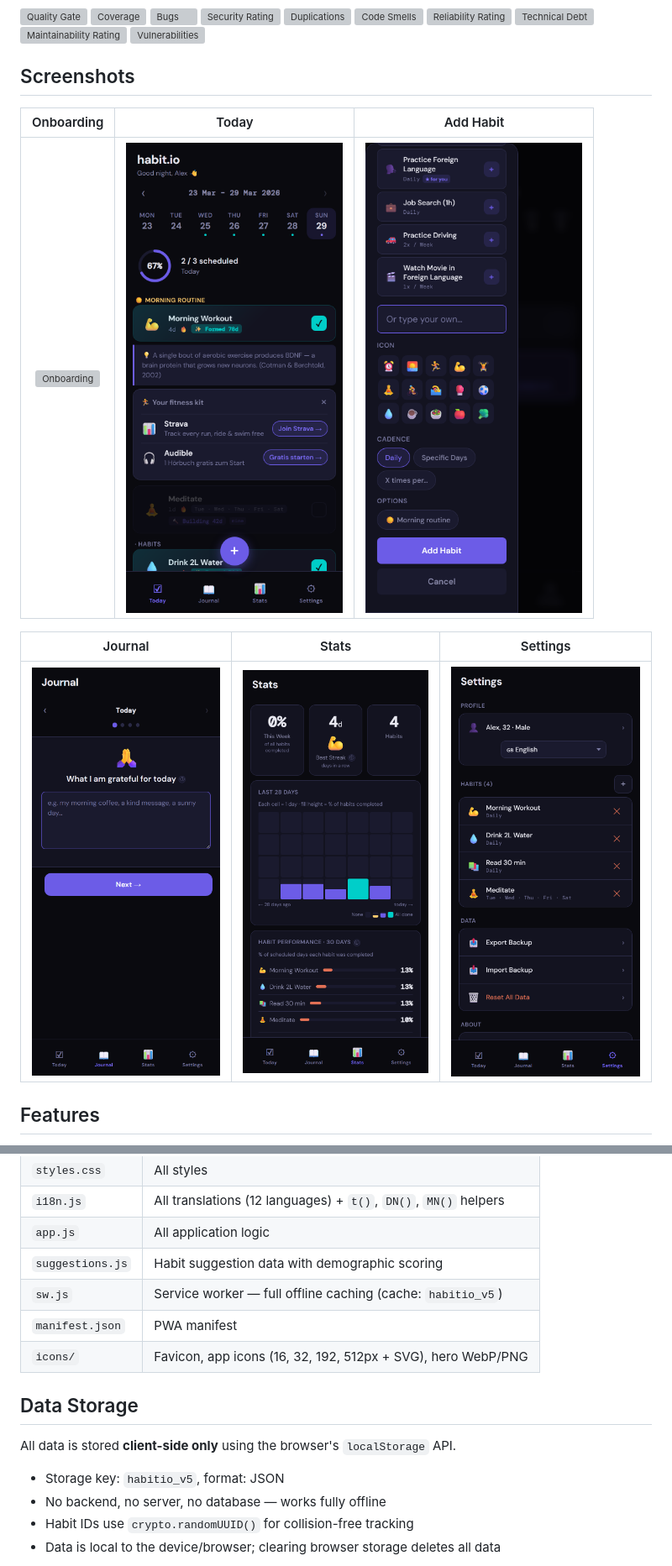
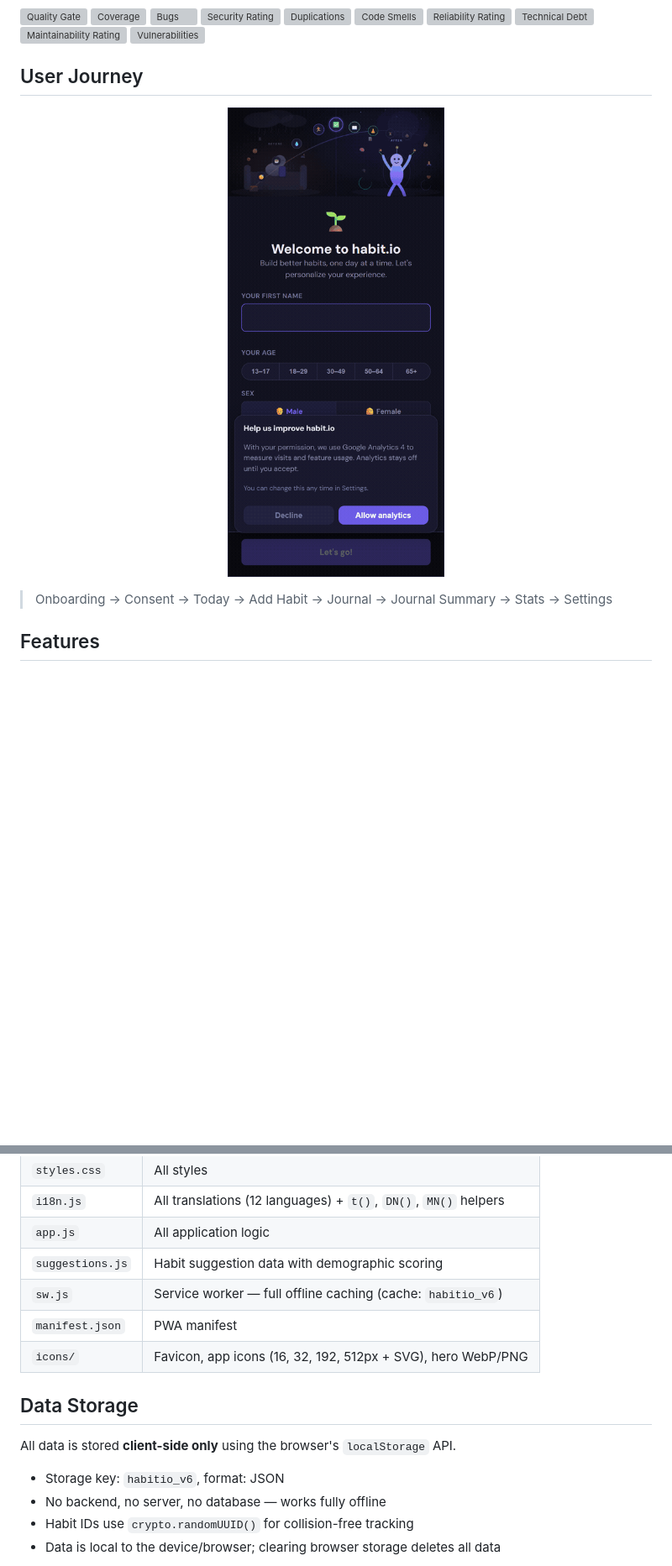
Before and after one commit to RafalSladek/habitio, a Markdown page: README.md, 2 parts joined by grey strips. Shown: that part at 84% size. Drawn GitHub-style; pictures changed too: docs/user-journey.gif (added); blank space fills up the shorter version; grey boxes are pictures that could not be loaded.

```diff
--- a/README.md
+++ b/README.md
@@ -18,15 +18,13 @@ An offline-first PWA habit tracker — personalised by age group and sex, ground
 [![Maintainability Rating](https://sonarcloud.io/api/project_badges/measure?project=RafalSladek_habitio&metric=sqale_rating)](https://sonarcloud.io/summary/new_code?id=RafalSladek_habitio)
 [![Vulnerabilities](https://sonarcloud.io/api/project_badges/measure?project=RafalSladek_habitio&metric=vulnerabilities)](https://sonarcloud.io/summary/new_code?id=RafalSladek_habitio)
 
-## Screenshots
+## User Journey
 
-|                  Onboarding                   |                  Today                  |                  Add Habit                  |
-| :-------------------------------------------: | :-------------------------------------: | :-----------------------------------------: |
-| ![Onboarding](docs/screenshot-onboarding.png) | ![Tracker](docs/screenshot-tracker.png) | ![Add Habit](docs/screenshot-add-habit.png) |
+<p align="center">
+  <img src="docs/user-journey.gif" alt="habit.io user journey — onboarding, consent, tracker, add habit, journal, stats, settings" width="393">
+</p>
 
-|                 Journal                 |                Stats                |                 Settings                  |
-| :-------------------------------------: | :---------------------------------: | :---------------------------------------: |
-| ![Journal](docs/screenshot-journal.png) | ![Stats](docs/screenshot-stats.png) | ![Settings](docs/screenshot-settings.png) |
+> Onboarding → Consent → Today → Add Habit → Journal → Journal Summary → Stats → Settings
 
 ## Features
 
@@ -51,7 +49,7 @@ Files are split for clarity; no build step required.
 | `i18n.js`        | All translations (12 languages) + `t()`, `DN()`, `MN()` helpers |
 | `app.js`         | All application logic                                           |
 | `suggestions.js` | Habit suggestion data with demographic scoring                  |
-| `sw.js`          | Service worker — full offline caching (cache: `habitio_v5`)     |
+| `sw.js`          | Service worker — full offline caching (cache: `habitio_v6`)     |
 | `manifest.json`  | PWA manifest                                                    |
 | `icons/`         | Favicon, app icons (16, 32, 192, 512px + SVG), hero WebP/PNG    |
 
@@ -59,7 +57,7 @@ Files are split for clarity; no build step required.
 
 All data is stored **client-side only** using the browser's `localStorage` API.
 
-- Storage key: `habitio_v5`, format: JSON
+- Storage key: `habitio_v6`, format: JSON
 - No backend, no server, no database — works fully offline
 - Habit IDs use `crypto.randomUUID()` for collision-free tracking
 - Data is local to the device/browser; clearing browser storage deletes all data
```
Also changed, not shown: other parts of README.md (+31 -2 lines), 5 other files.
